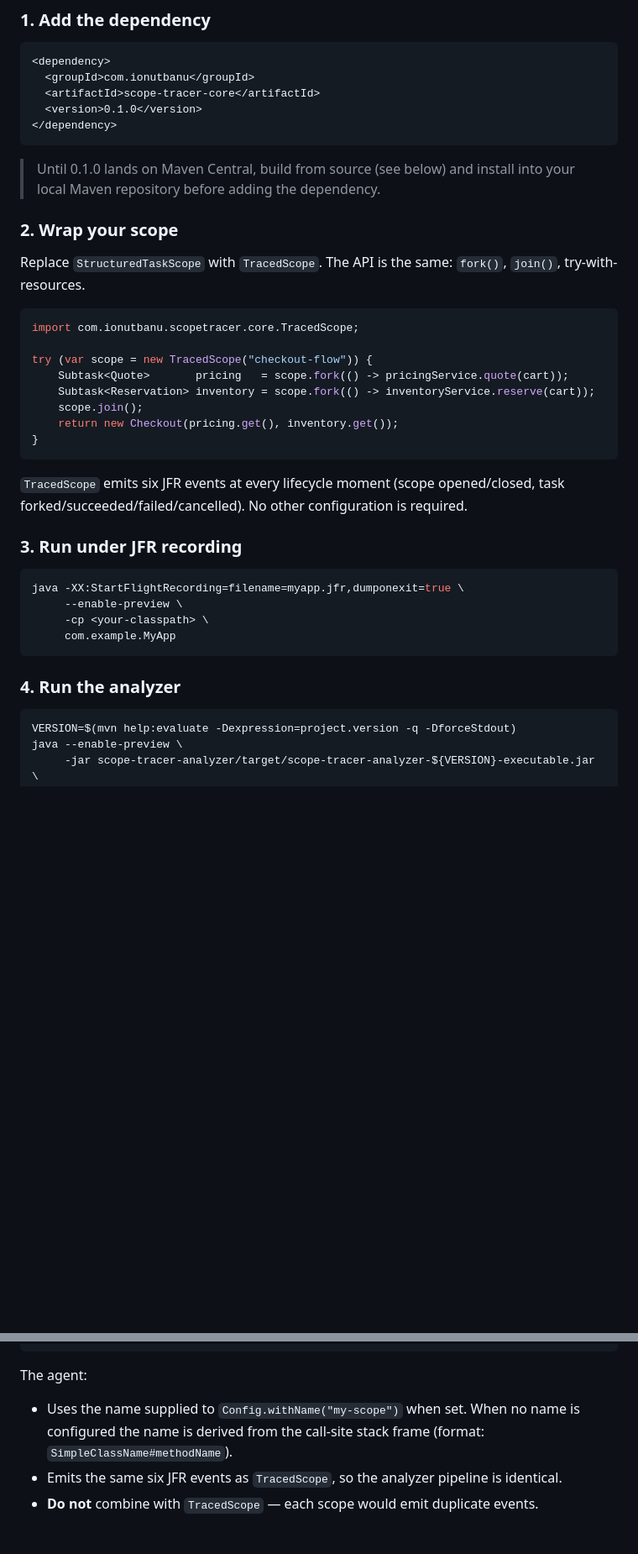
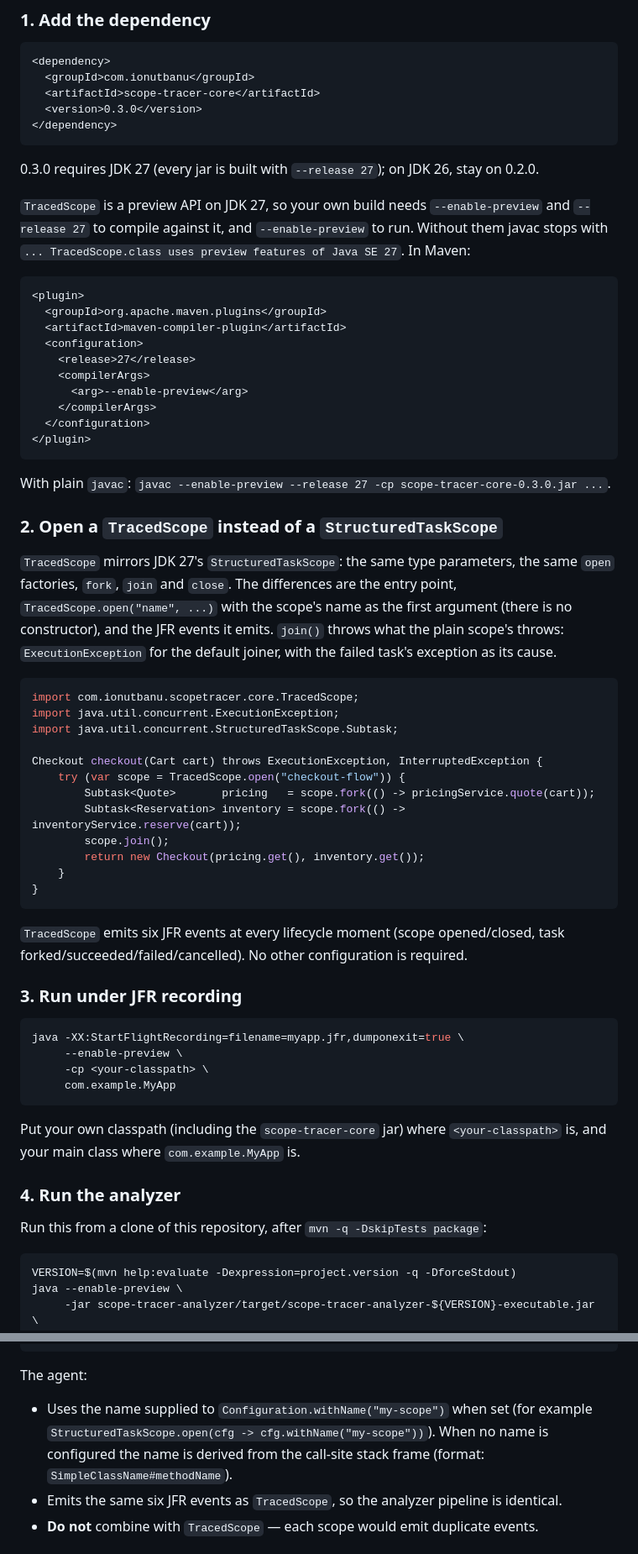
Before and after one commit to ionut-banu/scope-tracer, a Markdown page: README.md, 2 parts joined by grey strips. Shown at 84% size. Rendered like a GitHub page; blank space fills up the shorter version.

Commit message:
docs(readme): make the README true of 0.3.0 and run every snippet (#85)
Co-Authored-By: Claude Opus 5.5 <noreply@anthropic.com>

````diff
--- a/README.md
+++ b/README.md
@@ -35,26 +35,51 @@ Targets JDK 27+ with `--enable-preview` (`StructuredTaskScope` is a preview API)
 <dependency>
   <groupId>com.ionutbanu</groupId>
   <artifactId>scope-tracer-core</artifactId>
-  <version>0.1.0</version>
+  <version>0.3.0</version>
 </dependency>
 ```
 
-> Until 0.1.0 lands on Maven Central, build from source (see below) and install into your
-> local Maven repository before adding the dependency.
+0.3.0 requires JDK 27 (every jar is built with `--release 27`); on JDK 26, stay on 0.2.0.
 
-### 2. Wrap your scope
+`TracedScope` is a preview API on JDK 27, so your own build needs `--enable-preview` and
+`--release 27` to compile against it, and `--enable-preview` to run. Without them javac stops
+with `... TracedScope.class uses preview features of Java SE 27`. In Maven:
 
-Replace `StructuredTaskScope` with `TracedScope`. The API is the same: `fork()`, `join()`,
-try-with-resources.
+```xml
+<plugin>
+  <groupId>org.apache.maven.plugins</groupId>
+  <artifactId>maven-compiler-plugin</artifactId>
+  <configuration>
+    <release>27</release>
+    <compilerArgs>
+      <arg>--enable-preview</arg>
+    </compilerArgs>
+  </configuration>
+</plugin>
+```
+
+With plain `javac`: `javac --enable-preview --release 27 -cp scope-tracer-core-0.3.0.jar ...`.
+
+### 2. Open a `TracedScope` instead of a `StructuredTaskScope`
+
+`TracedScope` mirrors JDK 27's `StructuredTaskScope`: the same type parameters, the same
+`open` factories, `fork`, `join` and `close`. The differences are the entry point,
+`TracedScope.open("name", ...)` with the scope's name as the first argument (there is no
+constructor), and the JFR events it emits. `join()` throws what the plain scope's throws:
+`ExecutionException` for the default joiner, with the failed task's exception as its cause.
 
 ```java
 import com.ionutbanu.scopetracer.core.TracedScope;
+import java.util.concurrent.ExecutionException;
+import java.util.concurrent.StructuredTaskScope.Subtask;
 
-try (var scope = new TracedScope("checkout-flow")) {
-    Subtask<Quote>       pricing   = scope.fork(() -> pricingService.quote(cart));
-    Subtask<Reservation> inventory = scope.fork(() -> inventoryService.reserve(cart));
-    scope.join();
-    return new Checkout(pricing.get(), inventory.get());
+Checkout checkout(Cart cart) throws ExecutionException, InterruptedException {
+    try (var scope = TracedScope.open("checkout-flow")) {
+        Subtask<Quote>       pricing   = scope.fork(() -> pricingService.quote(cart));
+        Subtask<Reservation> inventory = scope.fork(() -> inventoryService.reserve(cart));
+        scope.join();
+        return new Checkout(pricing.get(), inventory.get());
+    }
 }
 ```
 
@@ -70,7 +95,12 @@ java -XX:StartFlightRecording=filename=myapp.jfr,dumponexit=true \
      com.example.MyApp
 ```
 
+Put your own classpath (including the `scope-tracer-core` jar) where `<your-classpath>` is,
+and your main class where `com.example.MyApp` is.
+
 ### 4. Run the analyzer
+
+Run this from a clone of this repository, after `mvn -q -DskipTests package`:
 
 ```bash
 VERSION=$(mvn help:evaluate -Dexpression=project.version -q -DforceStdout)
@@ -148,9 +183,9 @@ java --enable-preview \
 ```
 
 The agent:
-- Uses the name supplied to `Config.withName("my-scope")` when set. When no name is
-  configured the name is derived from the call-site stack frame (format:
-  `SimpleClassName#methodName`).
+- Uses the name supplied to `Configuration.withName("my-scope")` when set (for example
+  `StructuredTaskScope.open(cfg -> cfg.withName("my-scope"))`). When no name is configured
+  the name is derived from the call-site stack frame (format: `SimpleClassName#methodName`).
 - Emits the same six JFR events as `TracedScope`, so the analyzer pipeline is identical.
 - **Do not** combine with `TracedScope` — each scope would emit duplicate events.
 
````
Also changed, not shown: other parts of README.md (+43 -13 lines).
